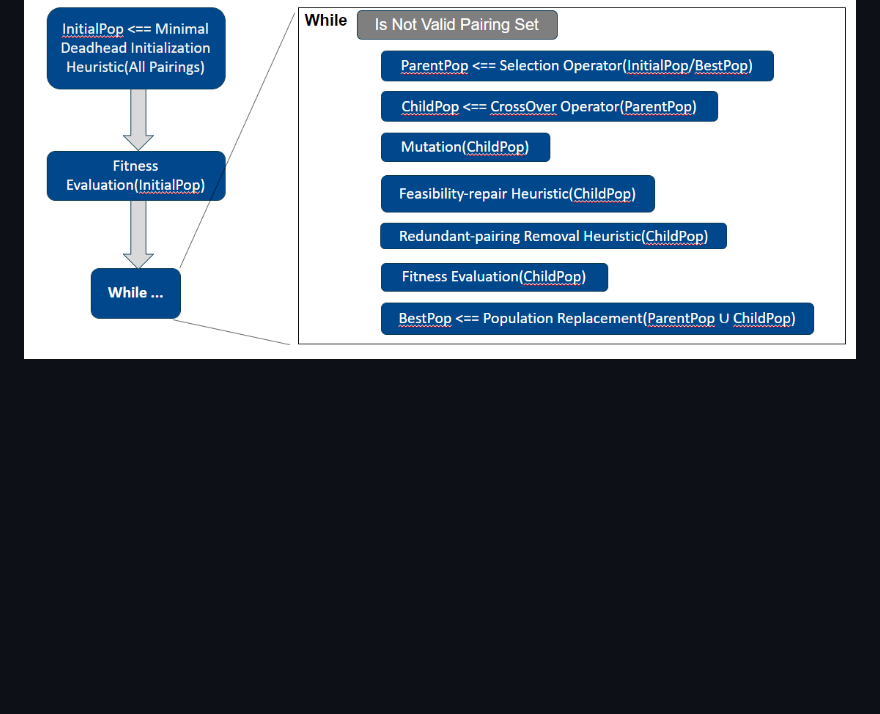
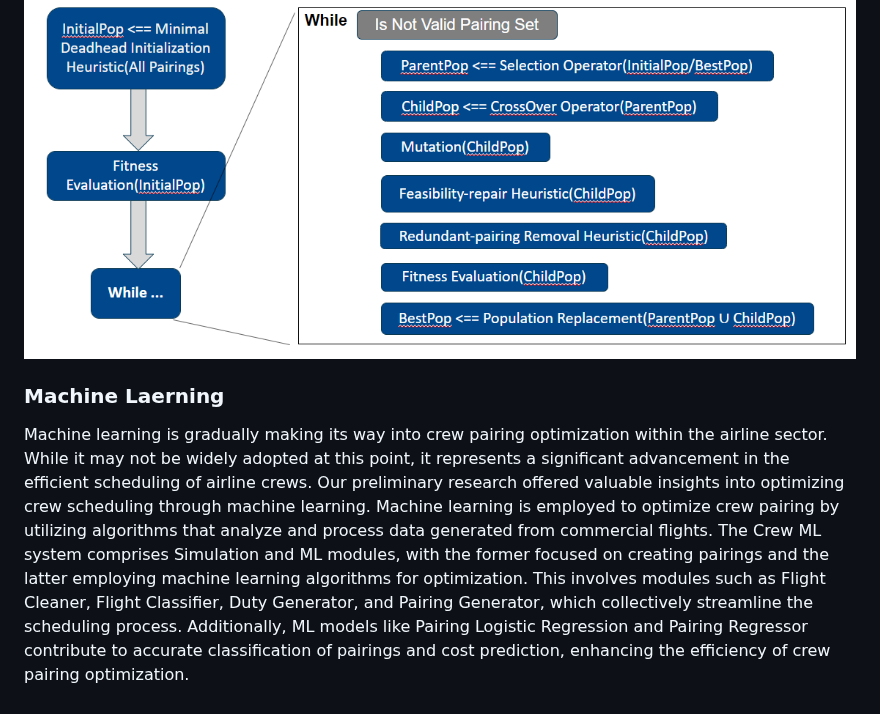
Before and after one commit to AbisheakJacob/Crew_Scheduling, a Markdown page: README.md, the part around the change. Drawn GitHub-style; blank space fills up the shorter version.

```diff
--- a/README.md
+++ b/README.md
@@ -119,3 +119,6 @@ Column Generation is the most widely adopted technique which is proven for effic
 Population-based probabilistic-search heuristics, for which enumeration and handling of the entire pairing set is computationally-tractable.
 
 ![Genetic_Algorithm_Steps](/00_resources/images/Genetic_Algorithm.png)
+
+### Machine Laerning
+Machine learning is gradually making its way into crew pairing optimization within the airline sector. While it may not be widely adopted at this point, it represents a significant advancement in the efficient scheduling of airline crews. Our preliminary research offered valuable insights into optimizing crew scheduling through machine learning. Machine learning is employed to optimize crew pairing by utilizing algorithms that analyze and process data generated from commercial flights. The Crew ML system comprises Simulation and ML modules, with the former focused on creating pairings and the latter employing machine learning algorithms for optimization. This involves modules such as Flight Cleaner, Flight Classifier, Duty Generator, and Pairing Generator, which collectively streamline the scheduling process. Additionally, ML models like Pairing Logistic Regression and Pairing Regressor contribute to accurate classification of pairings and cost prediction, enhancing the efficiency of crew pairing optimization.
```
